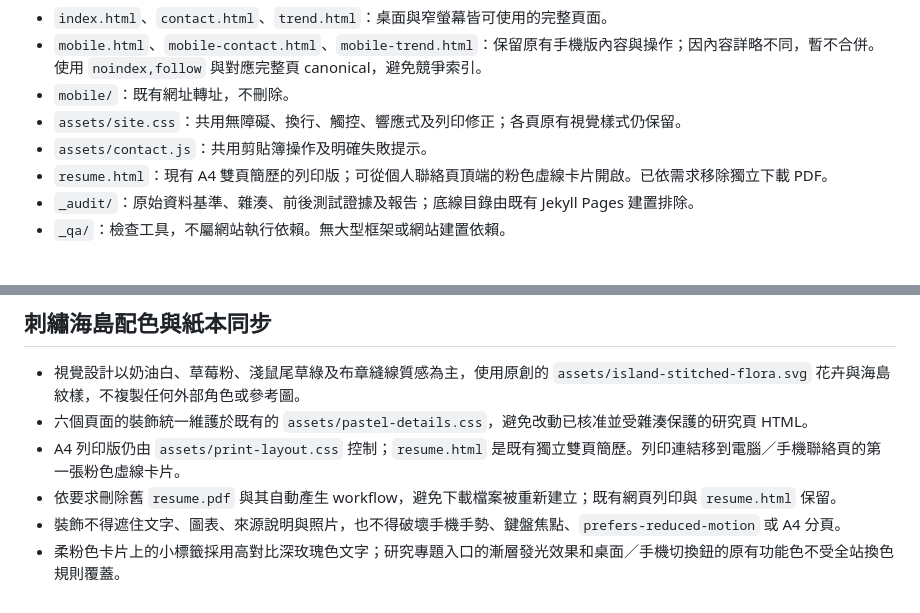
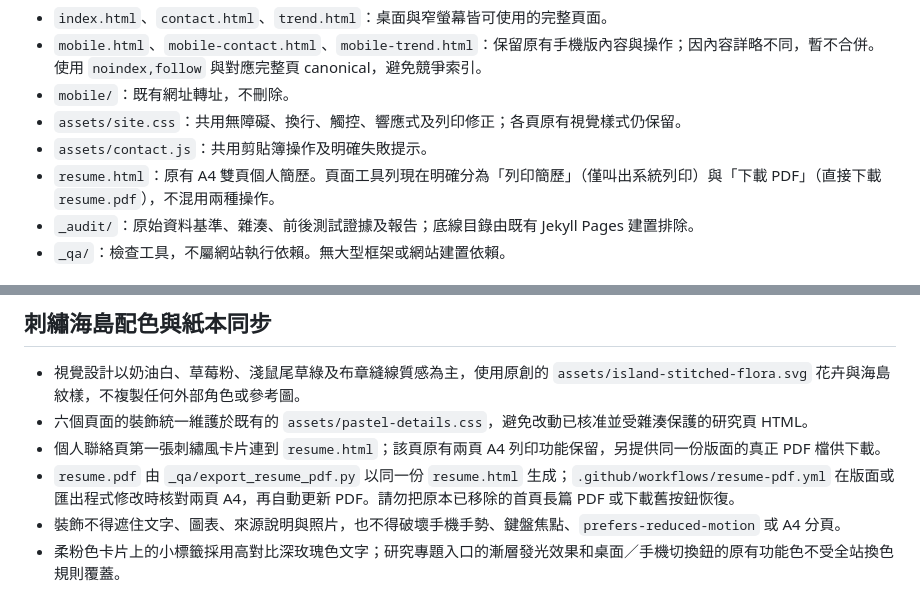
Before and after one commit to mystiqueduncan-beep/-, a Markdown page: README.md, 2 parts joined by grey strips. Drawn GitHub-style.

Commit message:
Explain distinct print and true PDF download workflows without duplicating resume data

```diff
--- a/README.md
+++ b/README.md
@@ -7,7 +7,7 @@
 - `mobile/`：既有網址轉址，不刪除。
 - `assets/site.css`：共用無障礙、換行、觸控、響應式及列印修正；各頁原有視覺樣式仍保留。
 - `assets/contact.js`：共用剪貼簿操作及明確失敗提示。
-- `resume.html`：現有 A4 雙頁簡歷的列印版；可從個人聯絡頁頂端的粉色虛線卡片開啟。已依需求移除獨立下載 PDF。
+- `resume.html`：原有 A4 雙頁個人簡歷。頁面工具列現在明確分為「列印簡歷」（僅叫出系統列印）與「下載 PDF」（直接下載 `resume.pdf`），不混用兩種操作。
 - `_audit/`：原始資料基準、雜湊、前後測試證據及報告；底線目錄由既有 Jekyll Pages 建置排除。
 - `_qa/`：檢查工具，不屬網站執行依賴。無大型框架或網站建置依賴。
 
@@ -44,7 +44,7 @@ GitHub Pages 專案路徑為 `/-/`。資源採相對路徑；canonical、OG、si
 
 - 視覺設計以奶油白、草莓粉、淺鼠尾草綠及布章縫線質感為主，使用原創的 `assets/island-stitched-flora.svg` 花卉與海島紋樣，不複製任何外部角色或參考圖。
 - 六個頁面的裝飾統一維護於既有的 `assets/pastel-details.css`，避免改動已核准並受雜湊保護的研究頁 HTML。
-- A4 列印版仍由 `assets/print-layout.css` 控制；`resume.html` 是既有獨立雙頁簡歷。列印連結移到電腦／手機聯絡頁的第一張粉色虛線卡片。
-- 依要求刪除舊 `resume.pdf` 與其自動產生 workflow，避免下載檔案被重新建立；既有網頁列印與 `resume.html` 保留。
+- 個人聯絡頁第一張刺繡風卡片連到 `resume.html`；該頁原有兩頁 A4 列印功能保留，另提供同一份版面的真正 PDF 檔供下載。
+- `resume.pdf` 由 `_qa/export_resume_pdf.py` 以同一份 `resume.html` 生成；`.github/workflows/resume-pdf.yml` 在版面或匯出程式修改時核對兩頁 A4，再自動更新 PDF。請勿把原本已移除的首頁長篇 PDF 或下載舊按鈕恢復。
 - 裝飾不得遮住文字、圖表、來源說明與照片，也不得破壞手機手勢、鍵盤焦點、`prefers-reduced-motion` 或 A4 分頁。
 - 柔粉色卡片上的小標籤採用高對比深玫瑰色文字；研究專題入口的漸層發光效果和桌面／手機切換鈕的原有功能色不受全站換色規則覆蓋。
```
